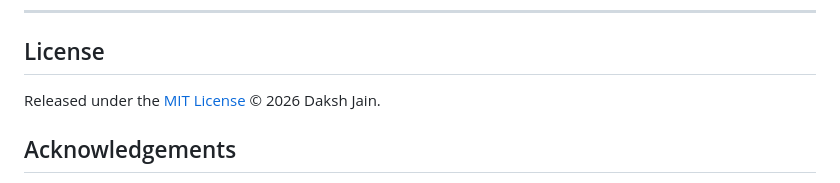
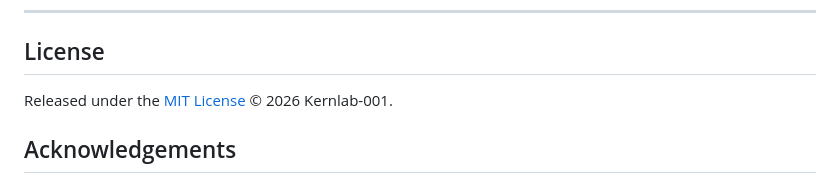
Before and after one commit to Kernlab-001/QR-Studio-Scanner-Authenticator, a Markdown page: README.md, the part around the change. Rendered like a GitHub page.

Commit message:
Update copyright holder in README.md

```diff
--- a/README.md
+++ b/README.md
@@ -260,7 +260,7 @@ Found a security issue instead? Please follow
 
 ## License
 
-Released under the [MIT License](LICENSE) © 2026 Daksh Jain.
+Released under the [MIT License](LICENSE) © 2026 Kernlab-001.
 
 ## Acknowledgements
 
```
